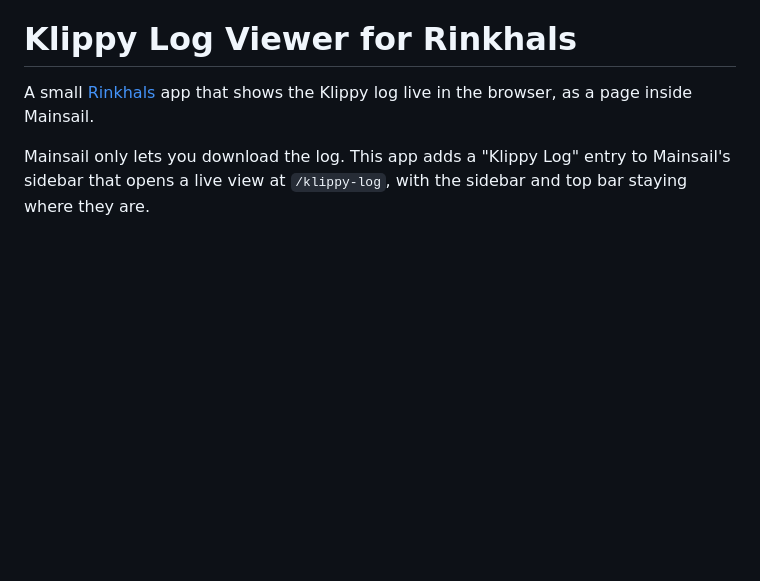
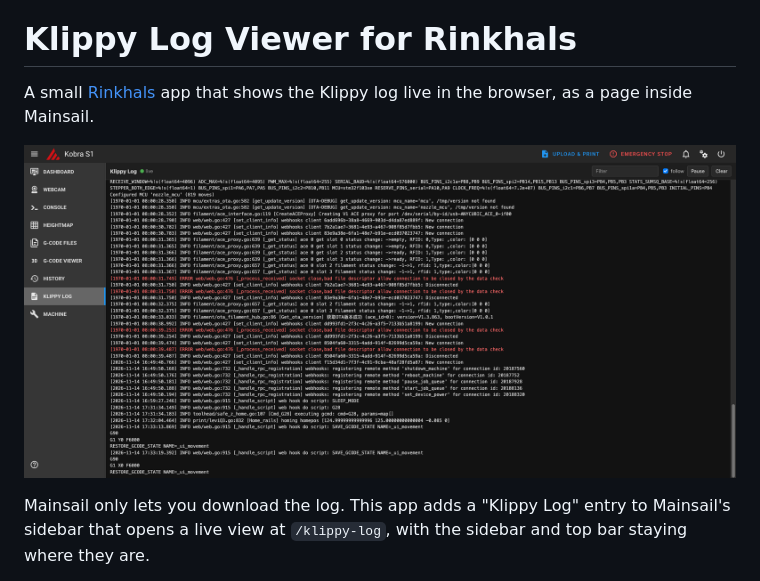
Before and after one commit to marcel-goldammer/klippy-log-viewer, a Markdown page: README.md, the part around the change. GitHub-like rendering; pictures changed too: screenshot.png (added); blank space fills up the shorter version.

Commit message:
docs: added screenshot

```diff
--- a/README.md
+++ b/README.md
@@ -2,6 +2,8 @@
 
 A small [Rinkhals](https://github.com/jbatonnet/Rinkhals) app that shows the
 Klippy log live in the browser, as a page inside Mainsail.
+
+![The Klippy log shown live inside Mainsail](screenshot.png)
 
 Mainsail only lets you download the log. This app adds a "Klippy Log" entry to
 Mainsail's sidebar that opens a live view at `/klippy-log`, with the sidebar
```
